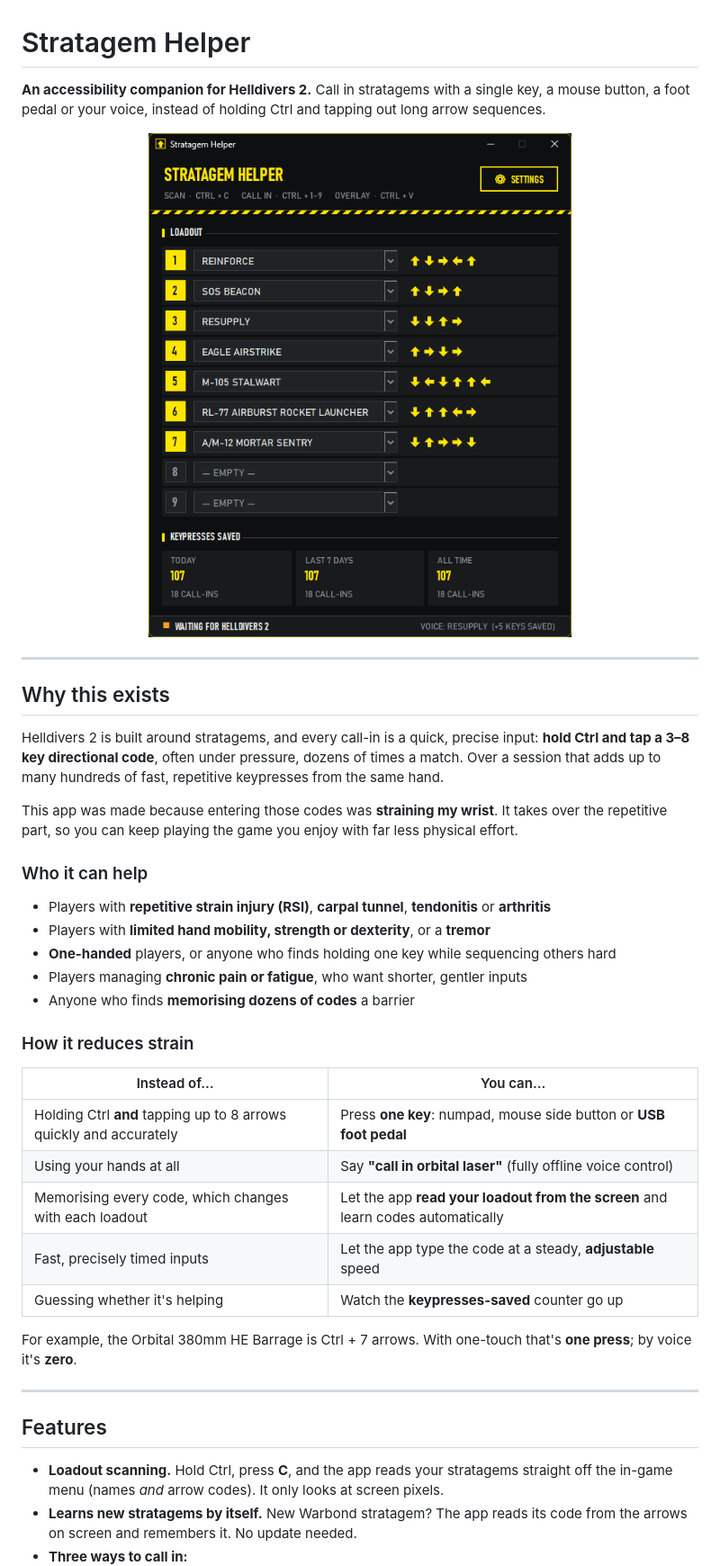
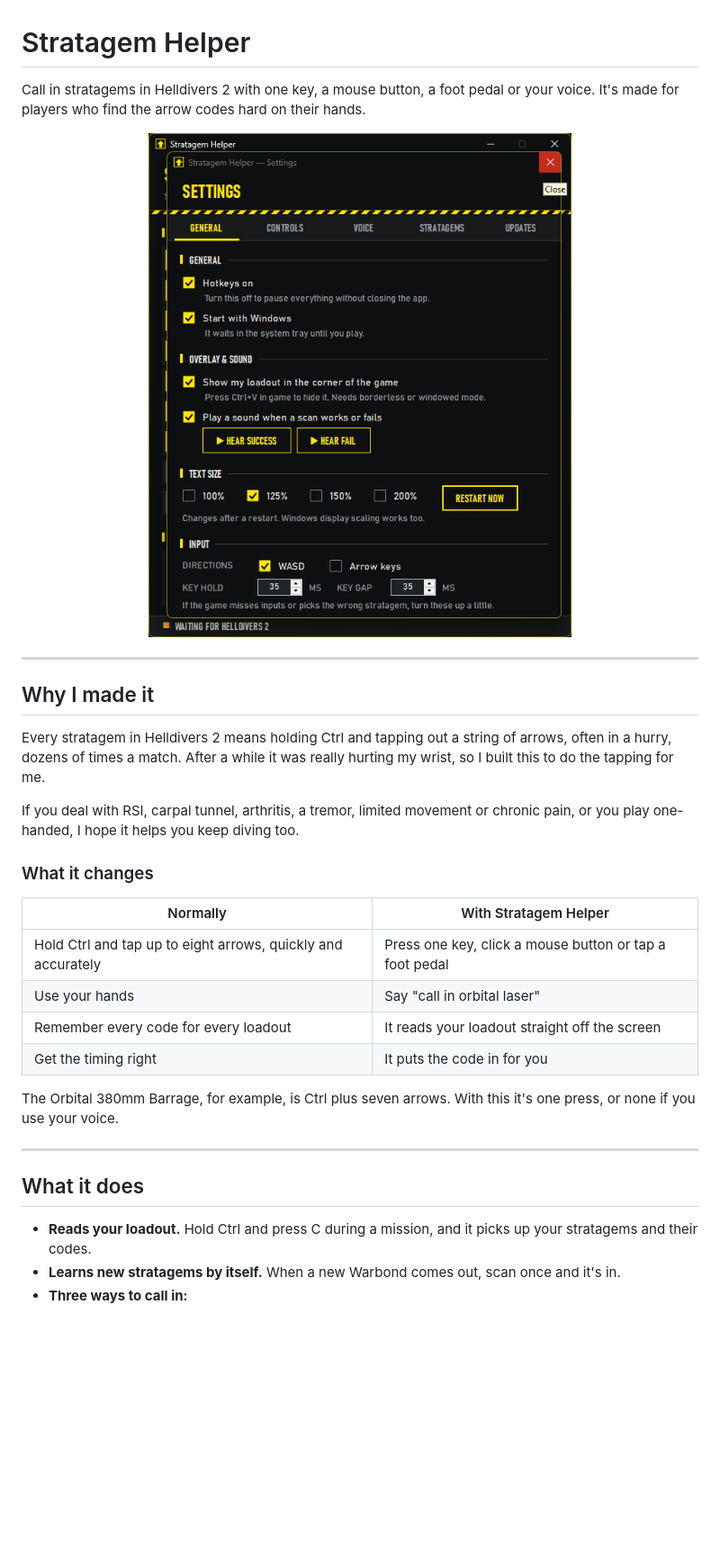
Before and after one commit to gfyans/Helldivers-2-Stratagem-Helper, a Markdown page: README.md, the part around one of its changes. Shown at 90% size. GitHub-like rendering; pictures changed too: docs/images/main-window.png; blank space fills up the shorter version.

```diff
--- a/README.md
+++ b/README.md
@@ -1,5 +1,5 @@
 # Stratagem Helper
 
-**An accessibility companion for Helldivers 2.** Call in stratagems with a single key, a mouse button, a foot pedal or your voice, instead of holding Ctrl and tapping out long arrow sequences.
+Call in stratagems in Helldivers 2 with one key, a mouse button, a foot pedal or your voice. It's made for players who find the arrow codes hard on their hands.
 
 <p align="center">
@@ -8,36 +8,27 @@
 
 ---
 
-## Why this exists
+## Why I made it
 
-Helldivers 2 is built around stratagems, and every call-in is a quick, precise input: **hold Ctrl and tap a 3–8 key directional code**, often under pressure, dozens of times a match. Over a session that adds up to many hundreds of fast, repetitive keypresses from the same hand.
+Every stratagem in Helldivers 2 means holding Ctrl and tapping out a string of arrows, often in a hurry, dozens of times a match. After a while it was really hurting my wrist, so I built this to do the tapping for me.
 
-This app was made because entering those codes was **straining my wrist**. It takes over the repetitive part, so you can keep playing the game you enjoy with far less physical effort.
+If you deal with RSI, carpal tunnel, arthritis, a tremor, limited movement or chronic pain, or you play one-handed, I hope it helps you keep diving too.
 
-### Who it can help
+### What it changes
 
-- Players with **repetitive strain injury (RSI)**, **carpal tunnel**, **tendonitis** or **arthritis**
-- Players with **limited hand mobility, strength or dexterity**, or a **tremor**
-- **One-handed** players, or anyone who finds holding one key while sequencing others hard
-- Players managing **chronic pain or fatigue**, who want shorter, gentler inputs
-- Anyone who finds **memorising dozens of codes** a barrier
+| Normally | With Stratagem Helper |
+| --- | --- |
+| Hold Ctrl and tap up to eight arrows, quickly and accurately | Press one key, click a mouse button or tap a foot pedal |
+| Use your hands | Say "call in orbital laser" |
+| Remember every code for every loadout | It reads your loadout straight off the screen |
+| Get the timing right | It puts the code in for you |
 
-### How it reduces strain
-
-| Instead of… | You can… |
-| --- | --- |
-| Holding Ctrl **and** tapping up to 8 arrows quickly and accurately | Press **one key**: numpad, mouse side button or **USB foot pedal** |
-| Using your hands at all | Say **"call in orbital laser"** (fully offline voice control) |
-| Memorising every code, which changes with each loadout | Let the app **read your loadout from the screen** and learn codes automatically |
-| Fast, precisely timed inputs | Let the app type the code at a steady, **adjustable** speed |
-| Guessing whether it's helping | Watch the **keypresses-saved** counter go up |
-
-For example, the Orbital 380mm HE Barrage is Ctrl + 7 arrows. With one-touch that's **one press**; by voice it's **zero**.
+The Orbital 380mm Barrage, for example, is Ctrl plus seven arrows. With this it's one press, or none if you use your voice.
 
 ---
 
-## Features
+## What it does
 
-- **Loadout scanning.** Hold Ctrl, press **C**, and the app reads your stratagems straight off the in-game menu (names *and* arrow codes). It only looks at screen pixels.
-- **Learns new stratagems by itself.** New Warbond stratagem? The app reads its code from the arrows on screen and remembers it. No update needed.
+- **Reads your loadout.** Hold Ctrl and press C during a mission, and it picks up your stratagems and their codes.
+- **Learns new stratagems by itself.** When a new Warbond comes out, scan once and it's in.
 - **Three ways to call in:**
```
Also changed, not shown: other parts of README.md (+83 -73 lines), docs/images/settings-controls.png, docs/images/settings-general.png, docs/images/settings-voice.png, 8 other files.
